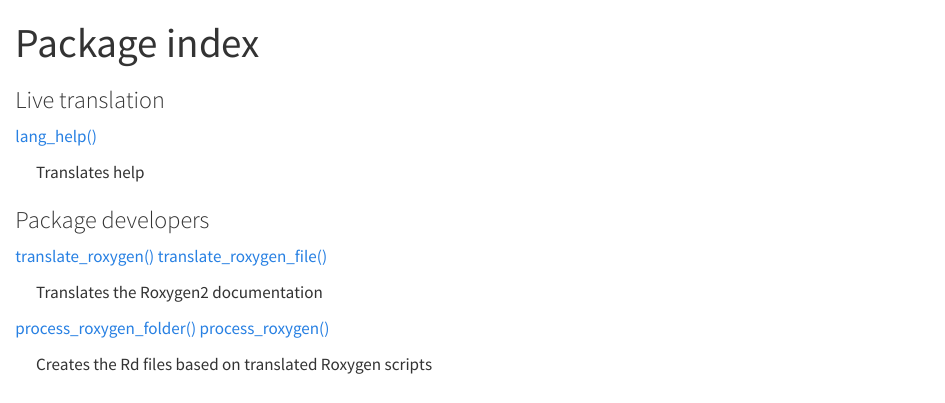
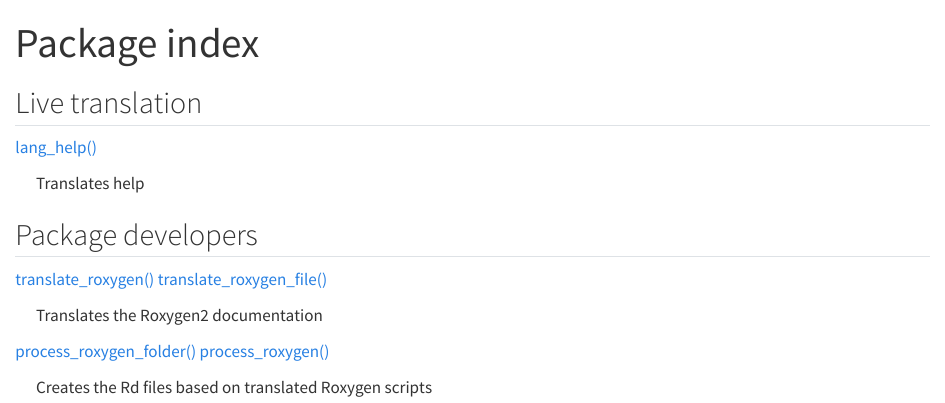
Before and after one commit to mlverse/lang, a Quarto document (reference/index.qmd): the page in a window 1100 px wide, from its top. Rendered offline with R 4.5, knitr and Pandoc in place of Quarto, with nearby package versions.

Commit message:
Initial site commit

````diff
--- a/_quarto.yml
+++ b/_quarto.yml
@@ -37,11 +37,10 @@ pkgsite:
       index:
         file: index.qmd
         contents:
-          sections:
-            - title: Live translation
-              contents:
-              - lang_help
-            - title: Package developers
-              contents:
-              - translate_roxygen
-              - process_roxygen_folder
+        - section: Live translation
+          contents:
+          - lang_help.qmd
+        - section: Package developers
+          contents:
+          - translate_roxygen.qmd
+          - process_roxygen_folder.qmd
--- a/reference/help.qmd
+++ b/reference/help.qmd
@@ -8,7 +8,7 @@ execute:
 ## help
 
 ## Description
- The `?` and `help` functions are replacements for functions of the same name in the utils package. If the LANG environment variable is not set to English, it will activate the translation to whatever language LANG is set to.
+The ? and `help` functions are replacements for functions of the same name in the utils package. If the LANG environment variable is not set to English, it will activate the translation to whatever language LANG is set to.
 
 
 ## Usage
@@ -26,5 +26,5 @@ execute:
 | topic | A name or character string specifying the help topic. |
 | package | A name or character string specifying the package in which to search for the help topic. If NULL, search all packages. |
 | ... | Additional arguments to pass to `utils::help()`. |
-| e1 | First argument to pass along to `utils::`?``. |
-| e2 | Second argument to pass along to `utils::`?``. |
+| e1 | First argument to pass along to utils::?``. |
+| e2 | Second argument to pass along to utils::?``. |
--- a/reference/index.qmd
+++ b/reference/index.qmd
@@ -3,27 +3,21 @@ title: Package index
 toc: false
 ---
 
+## Live translation
 
-
-### Live translation
-
-
-[lang_help()](lang_help.html)
+[lang_help()](lang_help.qmd)
 
 
 &nbsp;&nbsp;&nbsp;&nbsp;&nbsp;&nbsp;Translates help
 
+## Package developers
 
-
-### Package developers
-
-
-[translate_roxygen()](translate_roxygen.html) [translate_roxygen_file()](translate_roxygen.html)
+[translate_roxygen()](translate_roxygen.qmd) [translate_roxygen_file()](translate_roxygen.qmd)
 
 
 &nbsp;&nbsp;&nbsp;&nbsp;&nbsp;&nbsp;Translates the Roxygen2 documentation
 
-[process_roxygen_folder()](process_roxygen_folder.html) [process_roxygen()](process_roxygen_folder.html)
+[process_roxygen_folder()](process_roxygen_folder.qmd) [process_roxygen()](process_roxygen_folder.qmd)
 
 
 &nbsp;&nbsp;&nbsp;&nbsp;&nbsp;&nbsp;Creates the Rd files based on translated Roxygen scripts
--- a/reference/lang_help.qmd
+++ b/reference/lang_help.qmd
@@ -28,15 +28,16 @@ lang_help(topic, package = NULL, lang = NULL, type = getOption("help_type"))
 
 
 ## Value
- Returns either a text or html version of the topic's help documentation
+Returns either a text or html version of the topic's help documentation
 
 
 ## Examples
-```{r}
+```r
 
 
 library(lang)
 llm_use("ollama", "llama3.2", .silent = TRUE)
 lang_help("llm_classify", "mall", lang = "french")
 
+
 ```
--- /dev/null
+++ b/reference/translate_roxygen.qmd
@@ -0,0 +1,33 @@
+---
+title: "Translates the Roxygen2 documentation"
+execute:
+  eval: true
+  freeze: true
+---
+
+## translate_roxygen
+
+## Description
+Reads the Roxygen2 tags in the package and translates them. The translations are stored in R scripts. The default location of the new scripts is 'man-lang'. The will be in a sub-folder representing the language the are translated to.
+
+
+## Usage
+```r
+
+translate_roxygen(lang, folder, target = path("man-lang"), source = path("R"))
+
+translate_roxygen_file(path, lang, target_path)
+```
+
+## Arguments
+|Arguments|Description|
+|---|---|
+| lang | The target language to translate help to |
+| folder | 2-letter language/source folder to save the new Roxygen scripts to. |
+| target | The target base folder to save the Roxygen files. It defaults to 'man-lang'. The final destination will be a combination of this and the folder from `folder` |
+| source | The source R scripts. It defaults to the 'R' folder. |
+| path | The path to the R script containing the Roxygen help documentation |
+| target_path | The path to write the new, translated, R script to. The name of the file will match that of the original R script. |
+
+## Details
+This approach makes it easier to edit the translations by hand after the LLM does a first pass. It also allows for others to collaborate with improving the translation.
````
Also changed, not shown: README.Rmd (+2 -2 lines), reference/process_roxygen_folder.qmd (+2 -2 lines), reference/reexports.qmd (added, +11 -0 lines), README.md, reference/lang_help.qmd (2 more changed lines), 1 other file.
